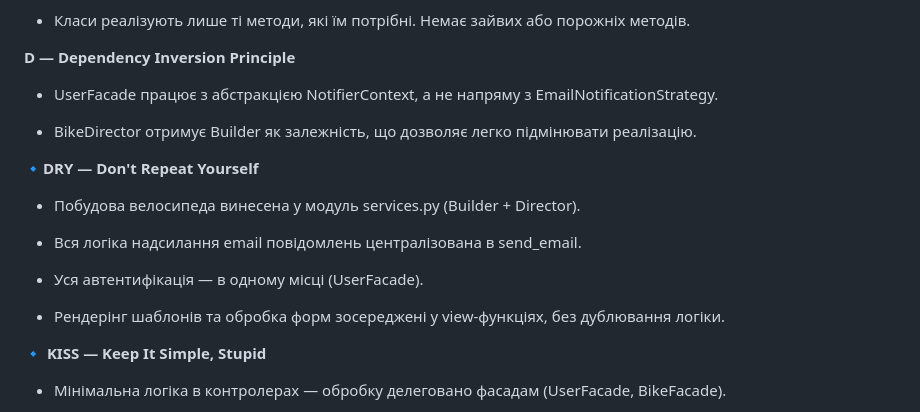
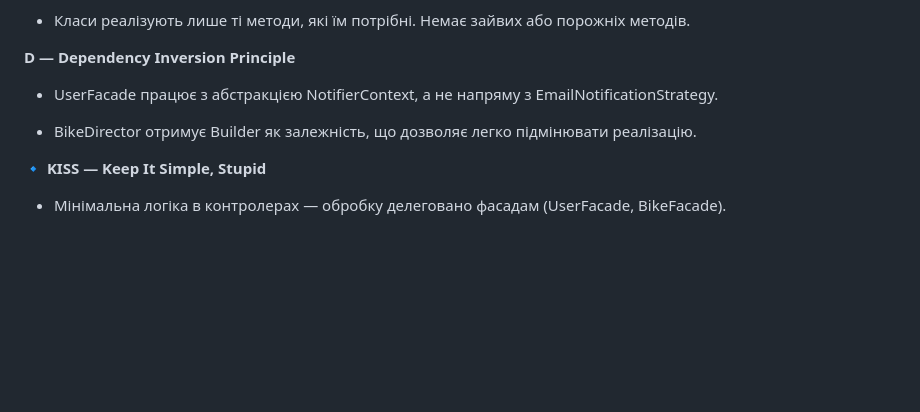
Before and after one commit to muchailouzivert/BikeShop, a Markdown page: README.md, the part around the change. Drawn GitHub-style; blank space fills up the shorter version.

```diff
--- a/README.md
+++ b/README.md
@@ -78,16 +78,6 @@
 
 - BikeDirector отримує Builder як залежність, що дозволяє легко підмінювати реалізацію.
 
-🔹**DRY — Don't Repeat Yourself**
-
-- Побудова велосипеда винесена у модуль services.py (Builder + Director).
-
-- Вся логіка надсилання email повідомлень централізована в send_email.
-
-- Уся автентифікація — в одному місці (UserFacade).
-
-- Рендерінг шаблонів та обробка форм зосереджені у view-функціях, без дублювання логіки.
-
 🔹 **KISS — Keep It Simple, Stupid**
 
 - Мінімальна логіка в контролерах — обробку делеговано фасадам (UserFacade, BikeFacade).
```
